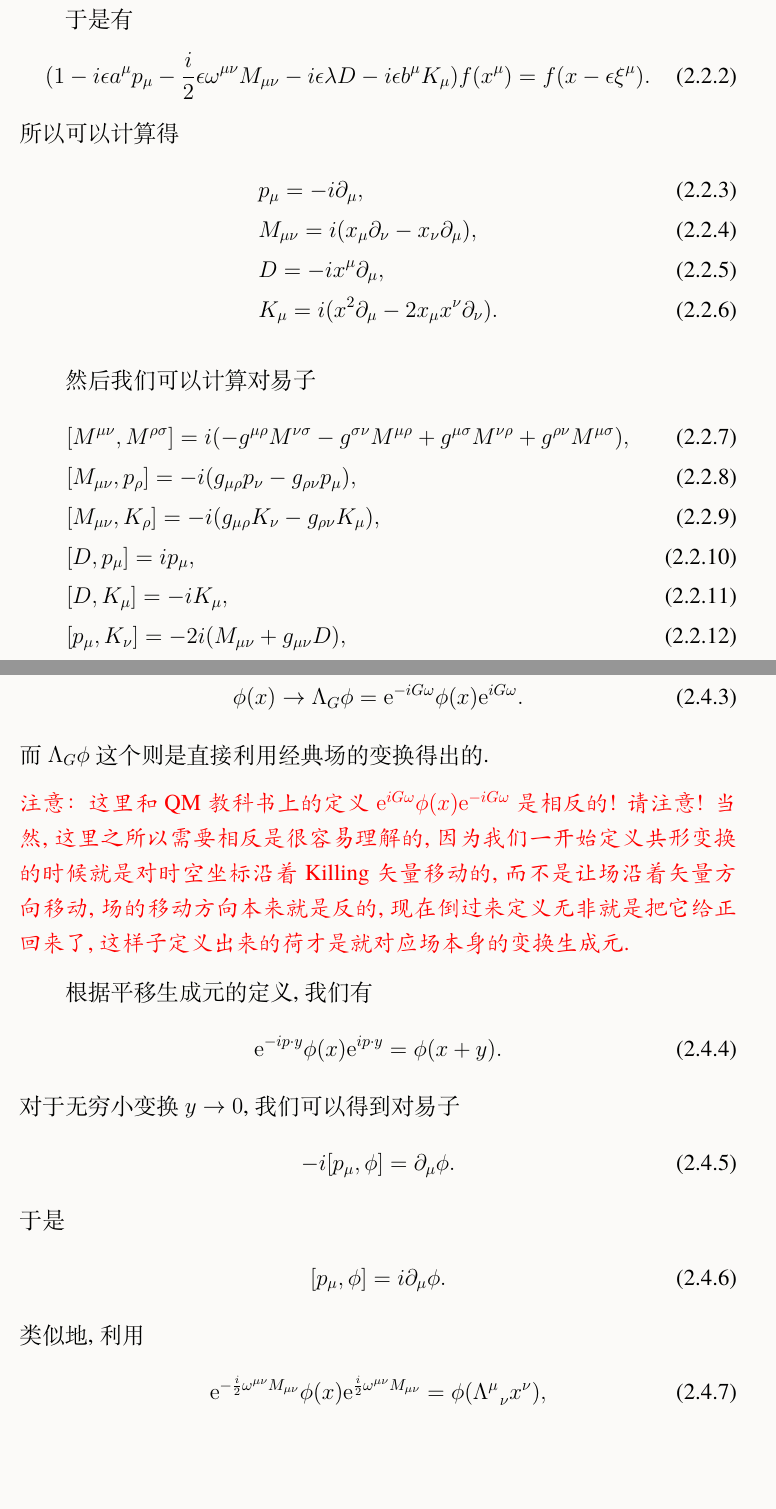
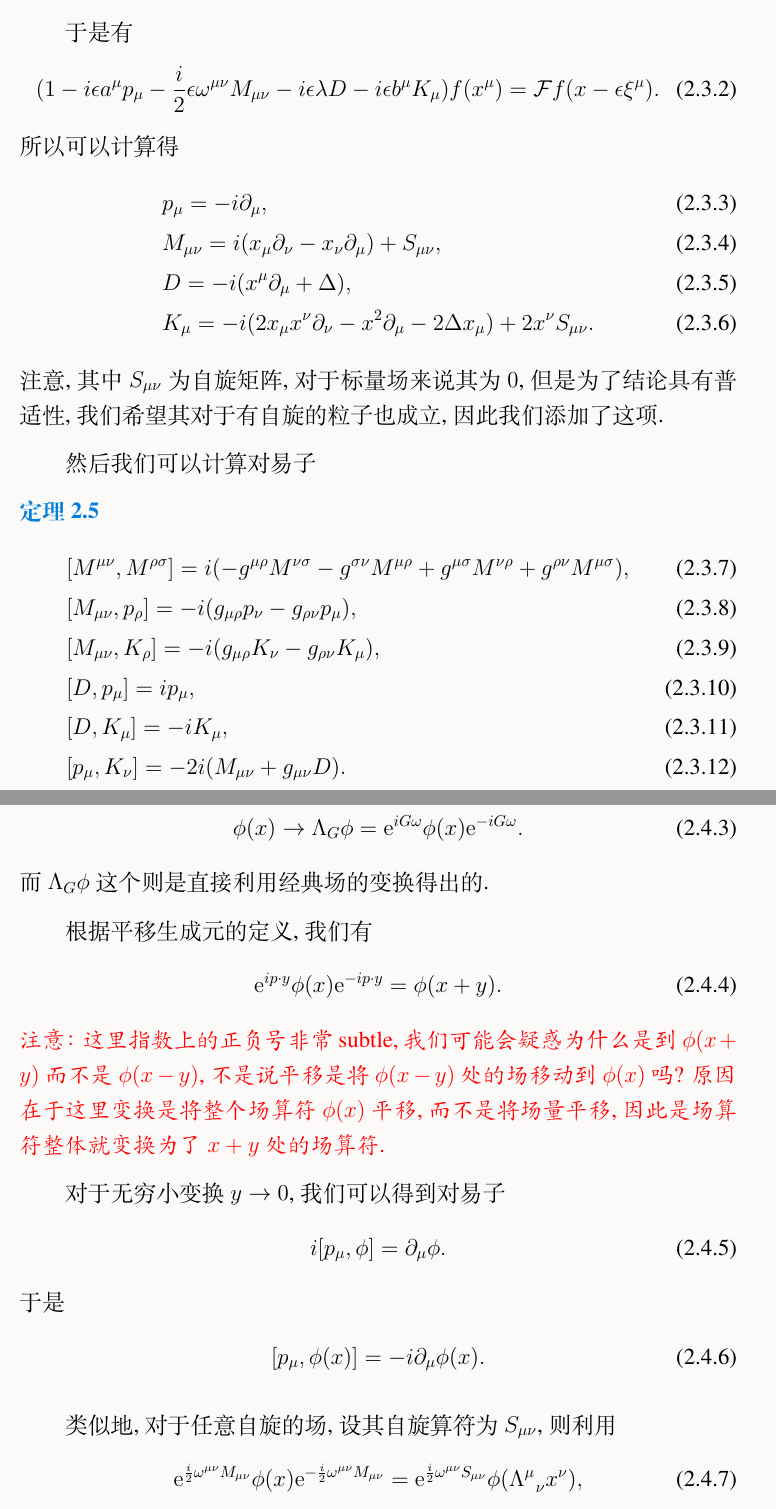
Before and after one commit to Link14349/CFTNote, a LaTeX document (main.tex, which reads introduction.tex): two parts of pages 10 and 15 of 19 before the commit and two parts of pages 13 and 15 of 21 after it, joined at a grey line, cut so that both start at the same text, the shorter picture padded with empty space. Compiled offline with XeLaTeX; a missing font is replaced by an installed copy or a similar font.

Commit message:
修订了共形变换对经典场&量子场的作用的讨论

```diff
--- a/introduction.tex
+++ b/introduction.tex
@@ -237,23 +231,0 @@ Einstien引力场方程
-其中, $\phi$对应的光滑矢量场即$\omega_a K_a$.
-
-于是有
-\begin{align}
-    (1-i\epsilon a^\mu p_\mu-\frac i2\epsilon\omega^{\mu\nu}M_{\mu\nu}-i\epsilon\lambda D-i\epsilon b^\mu K_\mu)f(x^\mu)=f(x-\epsilon\xi^\mu).
-\end{align}
-所以可以计算得
-\begin{align}
-    & p_\mu=-i\partial_\mu, \\
-    & M_{\mu\nu}=i(x_\mu\partial_\nu-x_\nu\partial_\mu), \\
-    & D=-ix^\mu\partial_\mu, \\
-    & K_\mu=i(x^2\partial_\mu-2x_\mu x^\nu\partial_\nu).
-\end{align}
-
-然后我们可以计算对易子
-\begin{align}
-    & [M^{\mu\nu}, M^{\rho\sigma}]=i(-g^{\mu\rho}M^{\nu\sigma}-g^{\sigma\nu}M^{\mu\rho}+g^{\mu\sigma}M^{\nu\rho}+g^{\rho\nu}M^{\mu\sigma}),\\
-    & [M_{\mu\nu}, p_\rho]=-i(g_{\mu\rho}p_\nu-g_{\rho\nu}p_\mu),\\
-    & [M_{\mu\nu}, K_\rho]=-i(g_{\mu\rho}K_\nu-g_{\rho\nu}K_\mu),\\
-    & [D, p_\mu]=ip_\mu,\\
-    & [D, K_\mu]=-iK_\mu,\\
-    & [p_\mu, K_\nu]=-2i(M_{\mu\nu}+g_{\mu\nu}D),
-\end{align}
@@ -385,0 +338,23 @@ Weyl变换并不改变坐标, 因此$\d^dx$不变, $\partial_a\phi=d\phi_a$, 微
+于是有
+\begin{align}
+    (1-i\epsilon a^\mu p_\mu-\frac i2\epsilon\omega^{\mu\nu}M_{\mu\nu}-i\epsilon\lambda D-i\epsilon b^\mu K_\mu)f(x^\mu)=\mathcal Ff(x-\epsilon\xi^\mu).
+\end{align}
+所以可以计算得
+\begin{align}
+    & p_\mu=-i\partial_\mu, \\
+    & M_{\mu\nu}=i(x_\mu\partial_\nu-x_\nu\partial_\mu)+S_{\mu\nu}, \\
+    & D=-i(x^\mu\partial_\mu+\Delta), \\
+    & K_\mu=-i(2x_\mu x^\nu\partial_\nu-x^2\partial_\mu-2\Delta x_\mu)+2x^\nu S_{\mu\nu}.
+\end{align}
+注意, 其中$S_{\mu\nu}$为自旋矩阵, 对于标量场来说其为$0$, 但是为了结论具有普适性, 我们希望其对于有自旋的粒子也成立, 因此我们添加了这项.
+
+然后我们可以计算对易子
+\begin{theorem}\label{basic-commutators}
+    \begin{align}
+        & [M^{\mu\nu}, M^{\rho\sigma}]=i(-g^{\mu\rho}M^{\nu\sigma}-g^{\sigma\nu}M^{\mu\rho}+g^{\mu\sigma}M^{\nu\rho}+g^{\rho\nu}M^{\mu\sigma}),\\
+        & [M_{\mu\nu}, p_\rho]=-i(g_{\mu\rho}p_\nu-g_{\rho\nu}p_\mu),\\
+        & [M_{\mu\nu}, K_\rho]=-i(g_{\mu\rho}K_\nu-g_{\rho\nu}K_\mu),\\
+        & [D, p_\mu]=ip_\mu,\\
+        & [D, K_\mu]=-iK_\mu,\\
+        & [p_\mu, K_\nu]=-2i(M_{\mu\nu}+g_{\mu\nu}D).
+    \end{align}
@@ -398,29 +401,33 @@ Weyl变换并不改变坐标, 因此$\d^dx$不变, $\partial_a\phi=d\phi_a$, 微
 
 接下来我们就围绕这几点定义进行进一步讨论. 首先对于第三点, 我们可以更进一步地定义共形变换对场算符的变换. 对于某个共形变换荷$G$, 以及参数$\omega$, 我们定义其对场算符的共形变换为
 \begin{align}
-    \phi(x)\to \Lambda_G\phi=\exp{-iG\omega}\phi(x)\exp{iG\omega}.
+    \phi(x)\to \Lambda_G\phi=\exp{iG\omega}\phi(x)\exp{-iG\omega}.
 \end{align}
 而$\Lambda_G\phi$这个则是直接利用经典场的变换得出的.
 
-\begin{warning}
-    这里和QM教科书上的定义$\exp{iG\omega}\phi(x)\exp{-iG\omega}$是相反的! 请注意! 当然, 这里之所以需要相反是很容易理解的, 因为我们一开始定义共形变换的时候就是对时空坐标沿着Killing矢量移动的, 而不是让场沿着矢量方向移动, 场的移动方向本来就是反的, 现在倒过来定义无非就是把它给正回来了, 这样子定义出来的荷才是就对应场本身的变换生成元.
-\end{warning}
+% \begin{warning}
+%     这里和QM教科书上的定义$\exp{iG\omega}\phi(x)\exp{-iG\omega}$是相反的! 请注意! 当然, 这里之所以需要相反是很容易理解的, 因为我们一开始定义共形变换的时候就是对时空坐标沿着Killing矢量移动的, 而不是让场沿着矢量方向移动, 场的移动方向本来就是反的, 现在倒过来定义无非就是把它给正回来了, 这样子定义出来的荷才是就对应场本身的变换生成元.
+% \end{warning}
 
 根据平移生成元的定义, 我们有
 \begin{align}
-    \exp{-ip\cdot y}\phi(x)\exp{ip\cdot y}=\phi(x+y).
+    \exp{ip\cdot y}\phi(x)\exp{-ip\cdot y}=\phi(x+y).
 \end{align}
+\begin{warning}
+    这里指数上的正负号非常subtle, 我们可能会疑惑为什么是到$\phi(x+y)$而不是$\phi(x-y)$, 不是说平移是将$\phi(x-y)$处的场移动到$\phi(x)$吗? 原因在于这里变换是将整个场算符$\phi(x)$平移, 而不是将场量平移, 因此是场算符整体就变换为了$x+y$处的场算符.
+\end{warning}
 对于无穷小变换$y\to0$, 我们可以得到对易子
 \begin{align}
-    -i[p_\mu, \phi]=\partial_\mu\phi.
+    i[p_\mu, \phi]=\partial_\mu\phi.
 \end{align}
 于是
 \begin{align}
-    [p_\mu, \phi]=i\partial_\mu\phi.
+    [p_\mu, \phi(x)]=-i\partial_\mu\phi(x).
 \end{align}
-类似地, 利用
+
+类似地, 对于任意自旋的场, 设其自旋算符为$S_{\mu\nu}$, 则利用
 \begin{align}
-    \exp{-\frac i2\omega^{\mu\nu}M_{\mu\nu}}\phi(x)\exp{\frac i2\omega^{\mu\nu}M_{\mu\nu}}=\phi(\Lambda^\mu_{~~\nu}x^\nu),
+    \exp{\frac i2\omega^{\mu\nu}M_{\mu\nu}}\phi(x)\exp{-\frac i2\omega^{\mu\nu}M_{\mu\nu}}=\exp{\frac i2\omega^{\mu\nu}S_{\mu\nu}}\phi(\Lambda^\mu_{~~\nu}x^\nu),
 \end{align}
 我们有
 \begin{align}
```
Also changed, not shown: main.pdf, introduction.tex (114 more changed lines).
